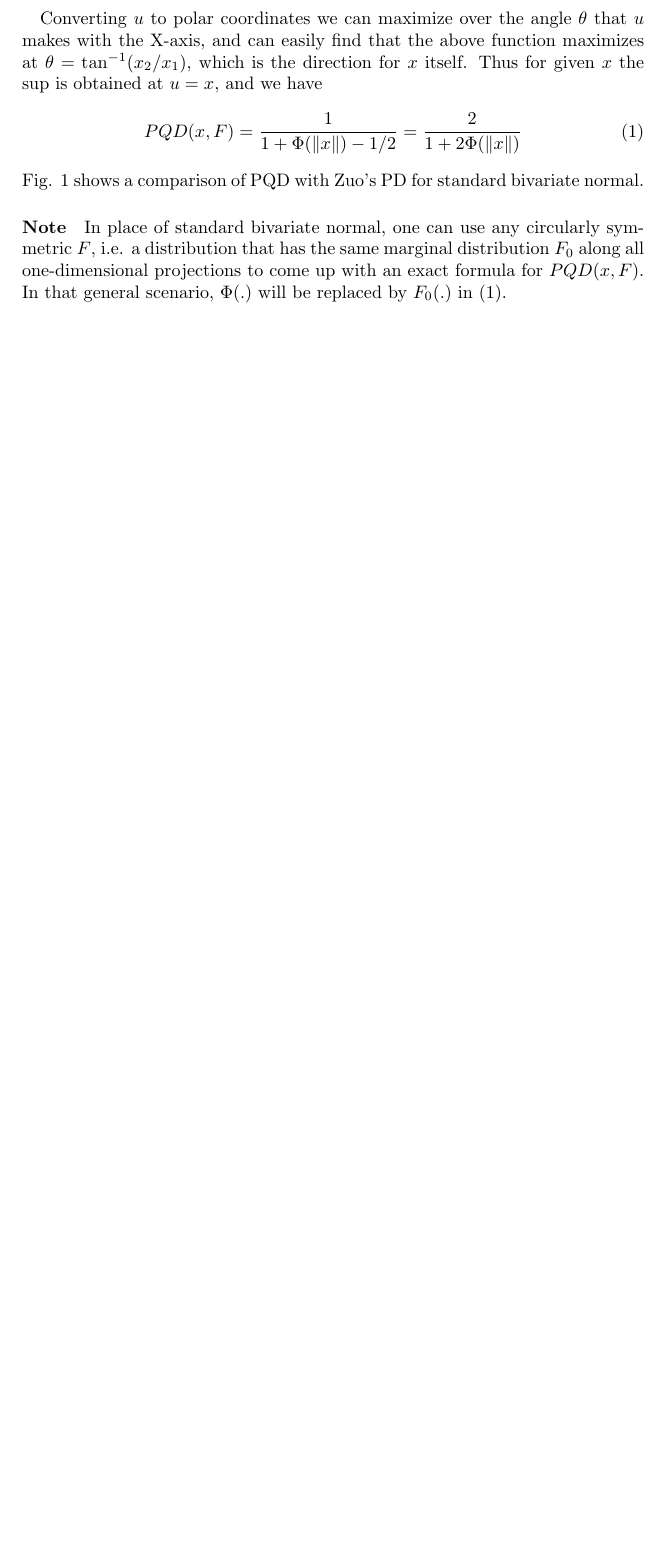
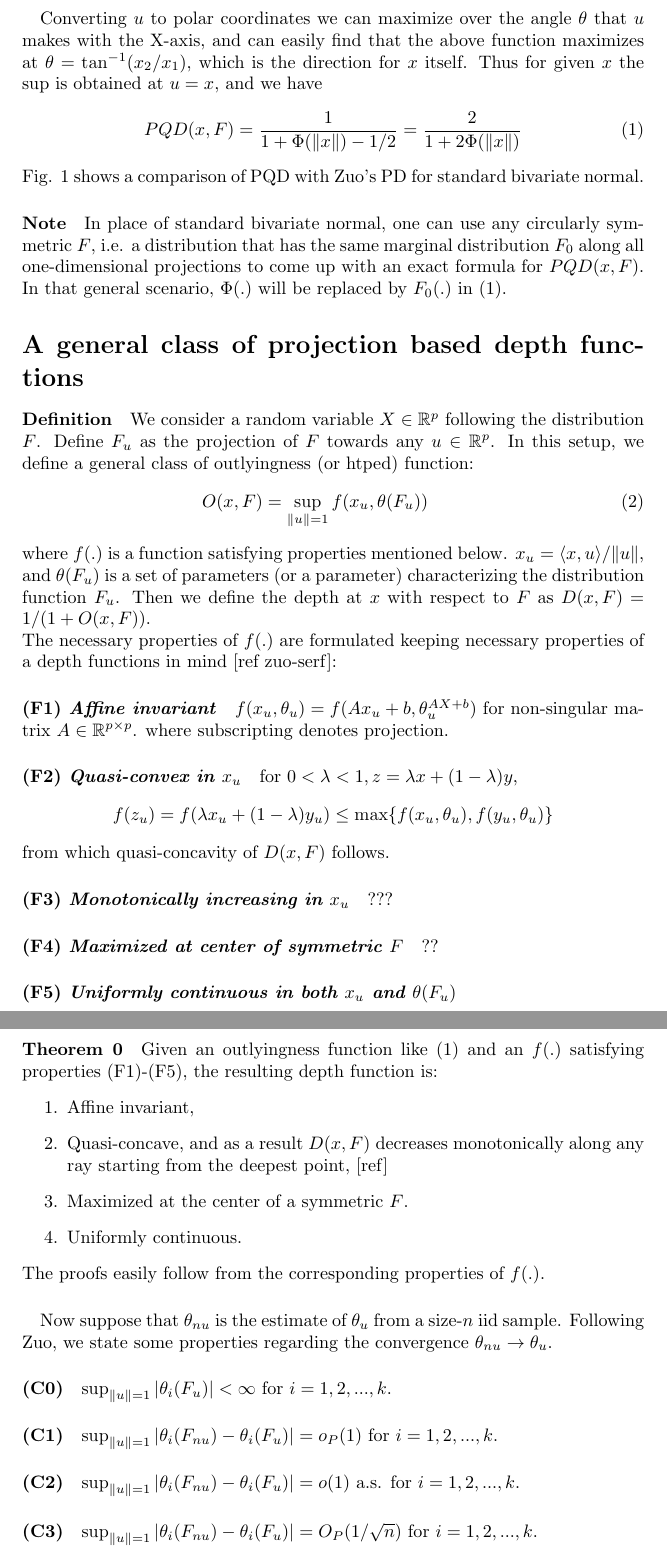
Before and after one commit to Ujjal-Mukherjee/Quantiles, a LaTeX document (MS/WeightedProjectionQuantileEstimates.tex): part of page 4 of 4 before the commit and two parts of pages 4 and 5 of 5 after it, the two joined at a grey line, cut so that both start at the same text, the shorter picture padded with empty space. Compiled offline with pdfLaTeX.

Commit message:
Daily automatic update

```diff
--- a/MS/WeightedProjectionQuantileEstimates.tex
+++ b/MS/WeightedProjectionQuantileEstimates.tex
@@ -142,5 +142,49 @@ Fig. 1 shows a comparison of PQD with Zuo's PD for standard bivariate normal.
 %\end{figure}
 \paragraph{Note} In place of standard bivariate normal, one can use any circularly symmetric $F$, i.e. a distribution that has the same marginal distribution $F_0$ along all one-dimensional projections to come up with an exact formula for $PQD(x,F)$. In that general scenario, $\Phi(.)$ will be replaced by $F_0(.)$ in (1).
 
+\section*{A general class of projection based depth functions}
+\paragraph{Definition}
+We consider a random variable $X\in\mathbb{R}^p$ following the distribution $F$. Define $F_u$ as the projection of $F$ towards any $u\in\mathbb{R}^p$. In this setup, we define a general class of outlyingness (or htped) function:
+\begin{eqnarray}
+O(x,F) = \sup_{\|u\|=1} f(x_u,\theta(F_u))
+\end{eqnarray}
+
+where $f(.)$ is a function satisfying properties mentioned below. $x_u=\langle x,u\rangle/\|u\| $, and $\theta(F_u)$ is a set of parameters (or a parameter) characterizing the distribution function $F_u$. Then we define the depth at $x$ with respect to $F$ as $ D(x,F) = 1/(1+O(x,F)) $.
+
+The necessary properties of $f(.)$ are formulated keeping necessary properties of a depth functions in mind [ref zuo-serf]:
+\paragraph{(F1) \textit{Affine invariant}} $f(x_u,\theta_u) = f(Ax_u+b,\theta^{AX+b}_u)$ for non-singular matrix $A\in\mathbb{R}^{p\times p}$.
+where subscripting denotes projection.
+
+\paragraph{(F2) \textit{Quasi-convex in $x_u$}} for $0<\lambda<1, z=\lambda x+(1-\lambda)y$,
+$$ f(z_u) = f(\lambda x_u+(1-\lambda)y_u) \leq \max\lbrace f(x_u,\theta_u), f(y_u,\theta_u)\rbrace$$
+from which quasi-concavity of $D(x,F)$ follows.
+
+\paragraph{(F3) \textit{Monotonically increasing in $x_u$}} ???
+
+\paragraph{(F4) \textit{Maximized at center of symmetric $F$}} ??
+
+\paragraph{(F5) \textit{Uniformly continuous in both $x_u$ and $\theta(F_u)$}}
+
+\paragraph{Theorem 0} Given an outlyingness function like (1) and an $f(.)$ satisfying properties (F1)-(F5), the resulting depth function is:
+\begin{enumerate}
+\item Affine invariant,
+
+\item Quasi-concave, and as a result $D(x,F)$ decreases monotonically along any ray starting from the deepest point, [ref]
+
+\item Maximized at the center of a symmetric $F$.
+
+\item Uniformly continuous.
+\end{enumerate}
+The proofs easily follow from the corresponding properties of $f(.)$.
+
+\paragraph{}Now suppose that $\theta_{nu}$ is the estimate of $\theta_u$ from a size-$n$ iid sample. Following Zuo, we state some properties regarding the convergence $\theta_{nu}\rightarrow\theta_u$.
+
+\paragraph{(C0)} $ \sup_{\|u\|=1} |\theta_i(F_u)| < \infty$ for $i=1,2,...,k$.
+
+\paragraph{(C1)} $ \sup_{\|u\|=1} |\theta_i(F_{nu})-\theta_i(F_u)| = o_P(1)$ for $i=1,2,...,k$.
+
+\paragraph{(C2)} $ \sup_{\|u\|=1} |\theta_i(F_{nu})-\theta_i(F_u)| = o(1)$ a.s. for $i=1,2,...,k$.
+
+\paragraph{(C3)} $ \sup_{\|u\|=1} |\theta_i(F_{nu})-\theta_i(F_u)| = O_P(1/\sqrt n)$ for $i=1,2,...,k$.
 
 \end{document}
```
Also changed, not shown: MS/WeightedProjectionQuantileEstimates.pdf, Papers/concentration ineq.pdf (added), Papers/lp depth classifier.pdf (added), Papers/proj depth classifier.pdf (added), 3 other files.
